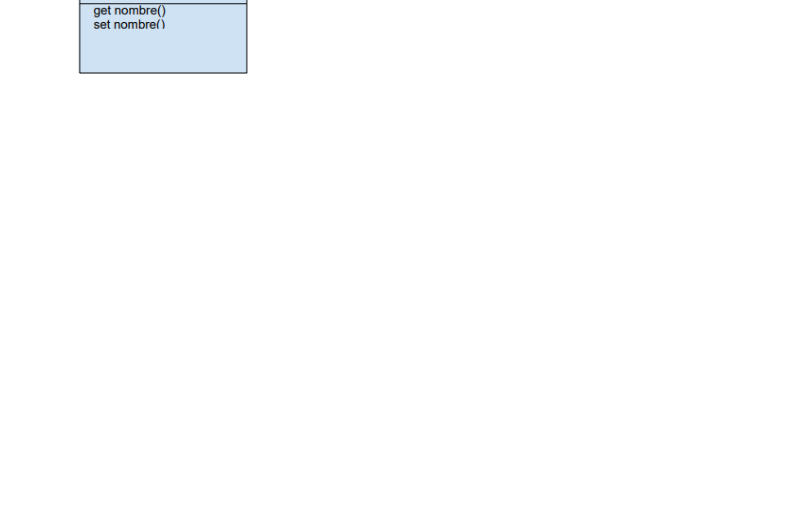
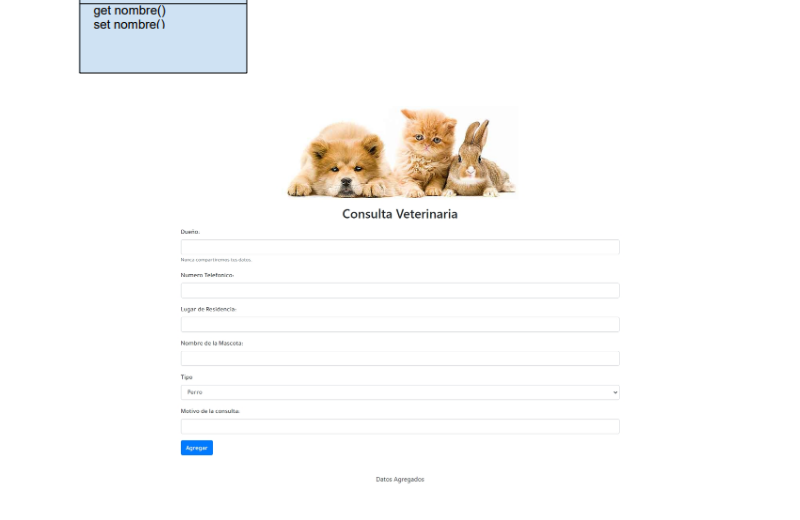
Before and after one commit to valeriatorrealba/Lista-de-animales, a Markdown page: README.md, the part around the change. Rendered like a GitHub page; pictures changed too: screenshot/desafio.png (added); blank space fills up the shorter version.

Commit message:
se agrega imagen

```diff
--- a/README.md
+++ b/README.md
@@ -19,3 +19,5 @@ consulta.
 Utilizar el siguiente modelo de Herencia (diagrama de clases) como base:
 
 ![modelo](screenshot/modelo.png)
+
+![desafio](screenshot/desafio.png)
```
